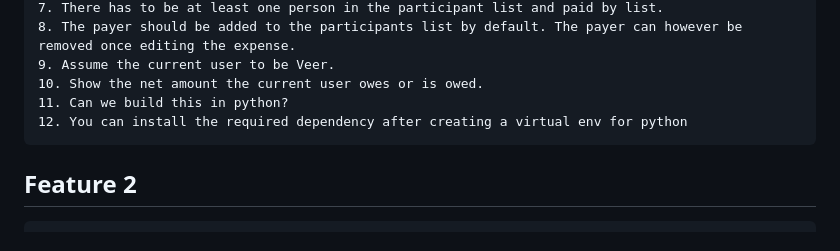
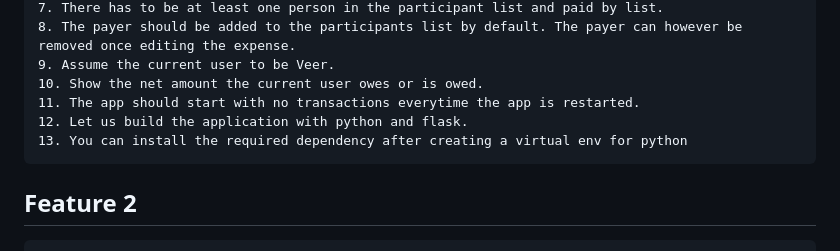
Before and after one commit to harshsha5/splitwise-replica, a Markdown page: prompts/README.md, the part around the change. Drawn GitHub-style.

Commit message:
Update prompts

````diff
--- a/prompts/README.md
+++ b/prompts/README.md
@@ -15,8 +15,9 @@ Specifications:
 8. The payer should be added to the participants list by default. The payer can however be removed once editing the expense.
 9. Assume the current user to be Veer.
 10. Show the net amount the current user owes or is owed.
-11. Can we build this in python?
-12. You can install the required dependency after creating a virtual env for python
+11. The app should start with no transactions everytime the app is restarted.
+12. Let us build the application with python and flask.
+13. You can install the required dependency after creating a virtual env for python
 ```
 
 ## Feature 2
````
